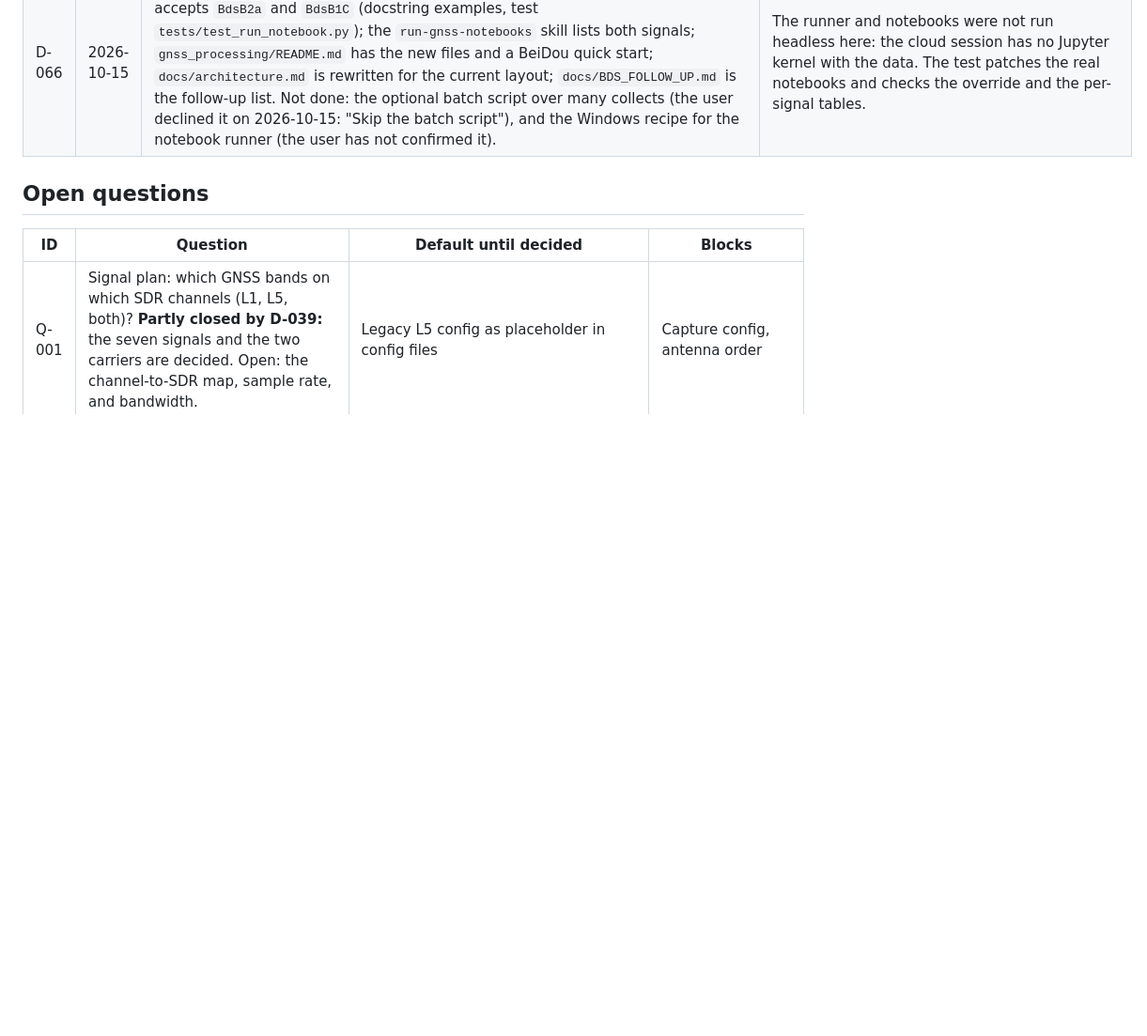
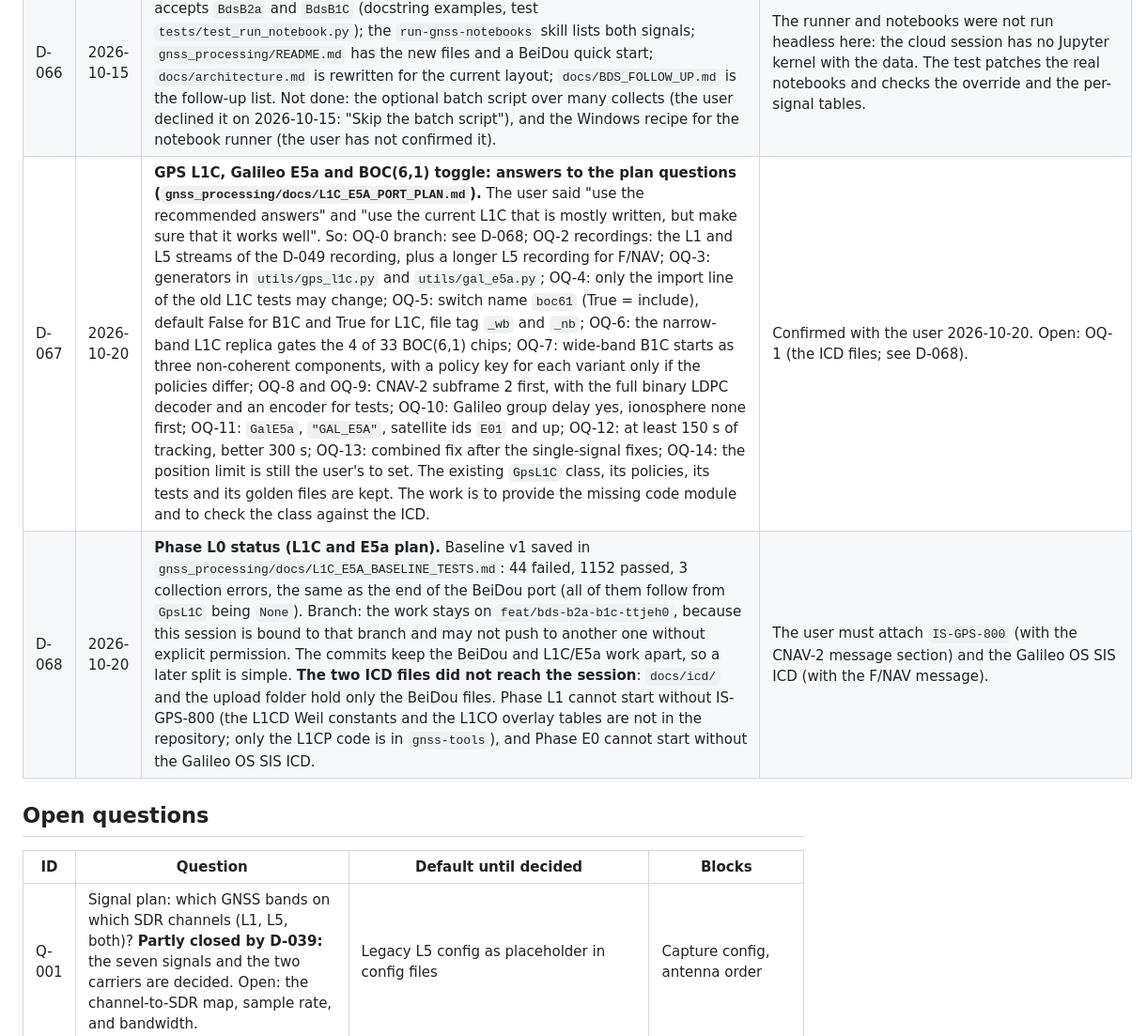
Before and after one commit to Austin-Hunter1/HERON, a Markdown page: docs/DECISIONS.md, the part around the change. Shown at 94% size. GitHub-like rendering; blank space fills up the shorter version.

Commit message:
L1C/E5a Phase L0: baseline v1, plan answers D-067, status D-068
Co-Authored-By: Claude Sonnet 5.5 <noreply@anthropic.com>
Claude-Session: https://claude.ai/code/session_01Uf986Vak5pd185ztFAJ21W

```diff
--- a/docs/DECISIONS.md
+++ b/docs/DECISIONS.md
@@ -74,6 +74,8 @@ not here, ask the team. Then record the answer here in the same change.
 | D-064 | 2026-10-14 | **Phase 8 status: B-CNAV1 decoder is done and tested on synthetic data. The real-data check is not done.** `utils/nav/bcnav1.py` finds a frame without a preamble: it correlates the PRN field (BCH(21,6)) over the stream, checks the seconds-of-hour field (BCH(51,8)), then decodes subframes 2 and 3 (64-ary LDPC(200,100) and LDPC(88,44), 36 x 48 interleaver) and checks the CRC-24Q. `nav/ldpc.py` now holds the three LDPC codes in one class; both ICD encoding examples are reproduced. The ephemeris comes from subframe 2 (`BdsEphemeris`, with B1C group delays). Notebook 02 has a B-CNAV1 branch (`SIGNAL_ID = BdsB1C`). | No L1 collect, no tracking file for B1C, and no network to CDDIS in the cloud session. The user must run notebook 01 and then notebook 02 with `BdsB1C` on the L1 stream (D-049). Not done, as the plan says to ask first: dual-frequency B1C + B2a iono-free pseudorange (plan 6a, OQ-16) and ephemeris sharing between signals of one PRN (plan 6b, OQ-15). |
 | D-065 | 2026-10-15 | **Plan questions answered with the recommended answers.** OQ-4: acquire on the pilot only; adding the data component (about 3 dB for B2a) is a later change. OQ-15: no ephemeris sharing between the B1C and B2a channels of one PRN for now; each signal decodes its own message. OQ-16: the dual-frequency B1C + B2a iono-free fix is optional and comes after the single-signal fixes. | Confirmed with the user 2026-10-15 ("use recommended answers"). OQ-4 was already built this way in Phase 2. OQ-15 and OQ-16 are on the follow-up list (`gnss_processing/docs/BDS_FOLLOW_UP.md`). With D-044 to D-064, every plan question OQ-1 to OQ-16 has an answer in this file. |
 | D-066 | 2026-10-15 | **Phase 9 status: hand-over documents.** Done: `scripts/run_notebook.py` accepts `BdsB2a` and `BdsB1C` (docstring examples, test `tests/test_run_notebook.py`); the `run-gnss-notebooks` skill lists both signals; `gnss_processing/README.md` has the new files and a BeiDou quick start; `docs/architecture.md` is rewritten for the current layout; `docs/BDS_FOLLOW_UP.md` is the follow-up list. Not done: the optional batch script over many collects (the user declined it on 2026-10-15: "Skip the batch script"), and the Windows recipe for the notebook runner (the user has not confirmed it). | The runner and notebooks were not run headless here: the cloud session has no Jupyter kernel with the data. The test patches the real notebooks and checks the override and the per-signal tables. |
+| D-067 | 2026-10-20 | **GPS L1C, Galileo E5a and BOC(6,1) toggle: answers to the plan questions (`gnss_processing/docs/L1C_E5A_PORT_PLAN.md`).** The user said "use the recommended answers" and "use the current L1C that is mostly written, but make sure that it works well". So: OQ-0 branch: see D-068; OQ-2 recordings: the L1 and L5 streams of the D-049 recording, plus a longer L5 recording for F/NAV; OQ-3: generators in `utils/gps_l1c.py` and `utils/gal_e5a.py`; OQ-4: only the import line of the old L1C tests may change; OQ-5: switch name `boc61` (True = include), default False for B1C and True for L1C, file tag `_wb` and `_nb`; OQ-6: the narrow-band L1C replica gates the 4 of 33 BOC(6,1) chips; OQ-7: wide-band B1C starts as three non-coherent components, with a policy key for each variant only if the policies differ; OQ-8 and OQ-9: CNAV-2 subframe 2 first, with the full binary LDPC decoder and an encoder for tests; OQ-10: Galileo group delay yes, ionosphere none first; OQ-11: `GalE5a`, `"GAL_E5A"`, satellite ids `E01` and up; OQ-12: at least 150 s of tracking, better 300 s; OQ-13: combined fix after the single-signal fixes; OQ-14: the position limit is still the user's to set. The existing `GpsL1C` class, its policies, its tests and its golden files are kept. The work is to provide the missing code module and to check the class against the ICD. | Confirmed with the user 2026-10-20. Open: OQ-1 (the ICD files; see D-068). |
+| D-068 | 2026-10-20 | **Phase L0 status (L1C and E5a plan).** Baseline v1 saved in `gnss_processing/docs/L1C_E5A_BASELINE_TESTS.md`: 44 failed, 1152 passed, 3 collection errors, the same as the end of the BeiDou port (all of them follow from `GpsL1C` being `None`). Branch: the work stays on `feat/bds-b2a-b1c-ttjeh0`, because this session is bound to that branch and may not push to another one without explicit permission. The commits keep the BeiDou and L1C/E5a work apart, so a later split is simple. **The two ICD files did not reach the session**: `docs/icd/` and the upload folder hold only the BeiDou files. Phase L1 cannot start without IS-GPS-800 (the L1CD Weil constants and the L1CO overlay tables are not in the repository; only the L1CP code is in `gnss-tools`), and Phase E0 cannot start without the Galileo OS SIS ICD. | The user must attach `IS-GPS-800` (with the CNAV-2 message section) and the Galileo OS SIS ICD (with the F/NAV message). |
 
 ## Open questions
 
```
Also changed, not shown: gnss_processing/docs/L1C_E5A_BASELINE_TESTS.md (added, +77 -0 lines), gnss_processing/docs/L1C_E5A_PORT_PLAN.md (+1 -1 lines).
